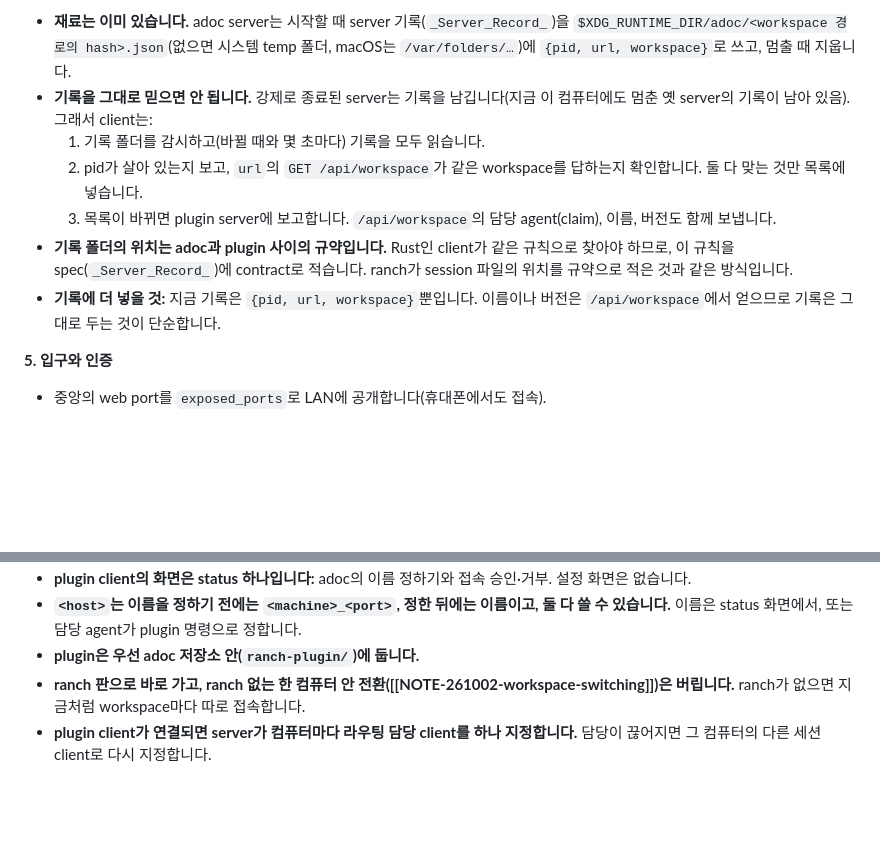
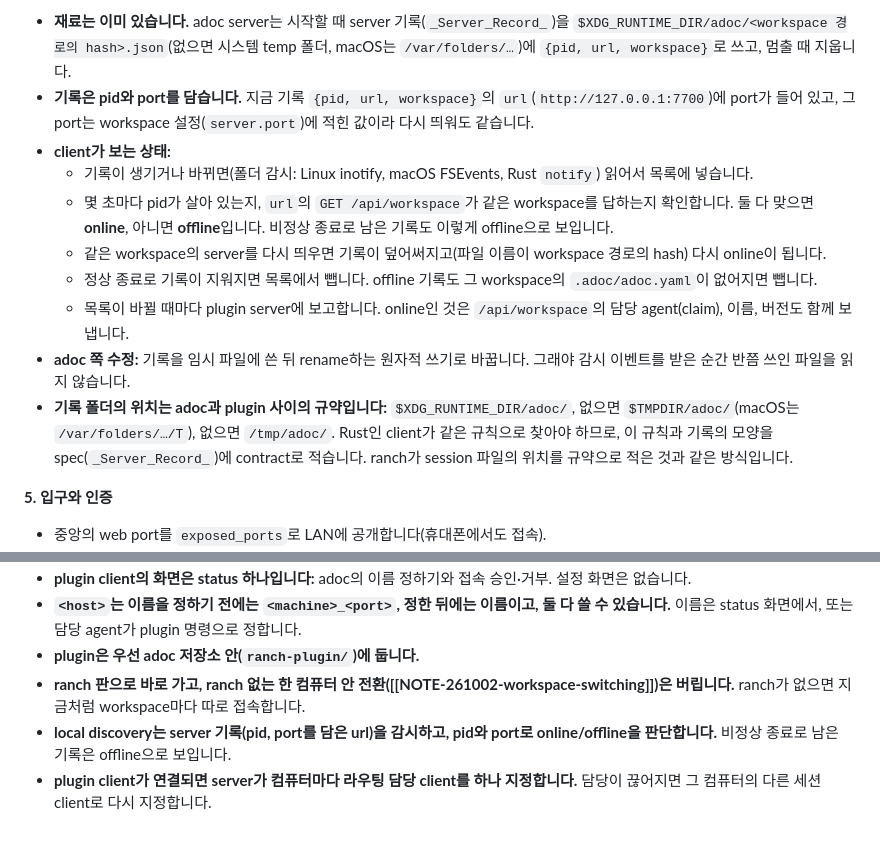
Before and after one commit to dirty49374/adoc, a Markdown page: docs/notes/NOTE-261002-ranch-adoc-hub.md, 2 parts joined by grey strips. Rendered like a GitHub page; blank space fills up the shorter version.

Commit message:
NOTE-261002-ranch-adoc-hub: discovery watches the records and tells online/offline by pid and port
Co-Authored-By: Claude Opus 5.5 (1M context) <noreply@anthropic.com>
Claude-Session: https://claude.ai/code/session_01BtEZDuZZ2iSh16YzemZkBG

```diff
--- a/docs/notes/NOTE-261002-ranch-adoc-hub.md
+++ b/docs/notes/NOTE-261002-ranch-adoc-hub.md
@@ -67,12 +67,15 @@ http://hub/adoc-discovery          떠 있는 adoc 목록과 각 담당 agent의
 **4. local discovery: client가 자기 컴퓨터의 adoc을 찾는 과정**
 
 - **재료는 이미 있습니다.** adoc server는 시작할 때 server 기록(`_Server_Record_`)을 `$XDG_RUNTIME_DIR/adoc/<workspace 경로의 hash>.json`(없으면 시스템 temp 폴더, macOS는 `/var/folders/…`)에 `{pid, url, workspace}`로 쓰고, 멈출 때 지웁니다.
-- **기록을 그대로 믿으면 안 됩니다.** 강제로 종료된 server는 기록을 남깁니다(지금 이 컴퓨터에도 멈춘 옛 server의 기록이 남아 있음). 그래서 client는:
-  1. 기록 폴더를 감시하고(바뀔 때와 몇 초마다) 기록을 모두 읽습니다.
-  2. pid가 살아 있는지 보고, `url`의 `GET /api/workspace`가 같은 workspace를 답하는지 확인합니다. 둘 다 맞는 것만 목록에 넣습니다.
-  3. 목록이 바뀌면 plugin server에 보고합니다. `/api/workspace`의 담당 agent(claim), 이름, 버전도 함께 보냅니다.
-- **기록 폴더의 위치는 adoc과 plugin 사이의 규약입니다.** Rust인 client가 같은 규칙으로 찾아야 하므로, 이 규칙을 spec(`_Server_Record_`)에 contract로 적습니다. ranch가 session 파일의 위치를 규약으로 적은 것과 같은 방식입니다.
-- **기록에 더 넣을 것:** 지금 기록은 `{pid, url, workspace}`뿐입니다. 이름이나 버전은 `/api/workspace`에서 얻으므로 기록은 그대로 두는 것이 단순합니다.
+- **기록은 pid와 port를 담습니다.** 지금 기록 `{pid, url, workspace}`의 `url`(`http://127.0.0.1:7700`)에 port가 들어 있고, 그 port는 workspace 설정(`server.port`)에 적힌 값이라 다시 띄워도 같습니다.
+- **client가 보는 상태:**
+  - 기록이 생기거나 바뀌면(폴더 감시: Linux inotify, macOS FSEvents, Rust `notify`) 읽어서 목록에 넣습니다.
+  - 몇 초마다 pid가 살아 있는지, `url`의 `GET /api/workspace`가 같은 workspace를 답하는지 확인합니다. 둘 다 맞으면 **online**, 아니면 **offline**입니다. 비정상 종료로 남은 기록도 이렇게 offline으로 보입니다.
+  - 같은 workspace의 server를 다시 띄우면 기록이 덮어써지고(파일 이름이 workspace 경로의 hash) 다시 online이 됩니다.
+  - 정상 종료로 기록이 지워지면 목록에서 뺍니다. offline 기록도 그 workspace의 `.adoc/adoc.yaml`이 없어지면 뺍니다.
+  - 목록이 바뀔 때마다 plugin server에 보고합니다. online인 것은 `/api/workspace`의 담당 agent(claim), 이름, 버전도 함께 보냅니다.
+- **adoc 쪽 수정:** 기록을 임시 파일에 쓴 뒤 rename하는 원자적 쓰기로 바꿉니다. 그래야 감시 이벤트를 받은 순간 반쯤 쓰인 파일을 읽지 않습니다.
+- **기록 폴더의 위치는 adoc과 plugin 사이의 규약입니다:** `$XDG_RUNTIME_DIR/adoc/`, 없으면 `$TMPDIR/adoc/`(macOS는 `/var/folders/…/T`), 없으면 `/tmp/adoc/`. Rust인 client가 같은 규칙으로 찾아야 하므로, 이 규칙과 기록의 모양을 spec(`_Server_Record_`)에 contract로 적습니다. ranch가 session 파일의 위치를 규약으로 적은 것과 같은 방식입니다.
 
 **5. 입구와 인증**
 
@@ -93,4 +96,5 @@ http://hub/adoc-discovery          떠 있는 adoc 목록과 각 담당 agent의
 - **`<host>`는 이름을 정하기 전에는 `<machine>_<port>`, 정한 뒤에는 이름이고, 둘 다 쓸 수 있습니다.** 이름은 status 화면에서, 또는 담당 agent가 plugin 명령으로 정합니다.
 - **plugin은 우선 adoc 저장소 안(`ranch-plugin/`)에 둡니다.**
 - **ranch 판으로 바로 가고, ranch 없는 한 컴퓨터 안 전환([[NOTE-261002-workspace-switching]])은 버립니다.** ranch가 없으면 지금처럼 workspace마다 따로 접속합니다.
+- **local discovery는 server 기록(pid, port를 담은 url)을 감시하고, pid와 port로 online/offline을 판단합니다.** 비정상 종료로 남은 기록은 offline으로 보입니다.
 - **plugin client가 연결되면 server가 컴퓨터마다 라우팅 담당 client를 하나 지정합니다.** 담당이 끊어지면 그 컴퓨터의 다른 세션 client로 다시 지정합니다.
```
